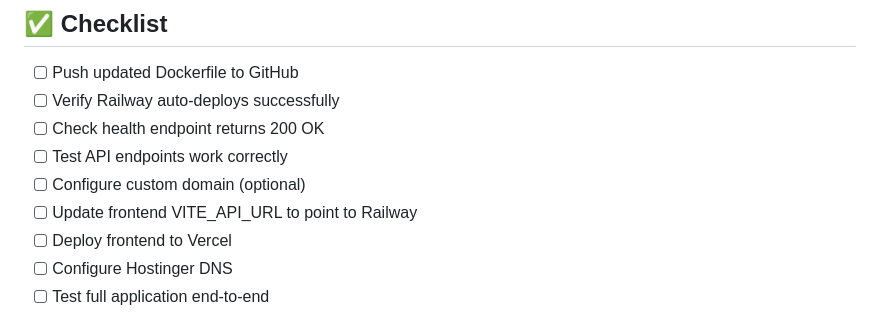
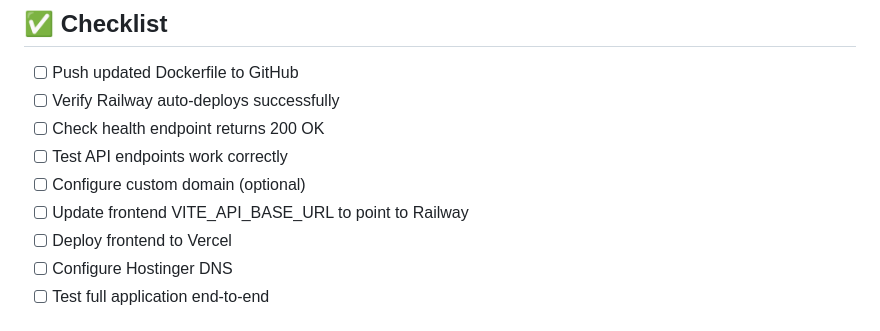
Before and after one commit to suyash-mankar/PMIP-BE, a Markdown page: RAILWAY_DEPLOYMENT.md, the part around the change. Rendered like a GitHub page.

```diff
--- a/RAILWAY_DEPLOYMENT.md
+++ b/RAILWAY_DEPLOYMENT.md
@@ -158,7 +158,7 @@ To use `api.pminterviewpractice.com`:
 - [ ] Check health endpoint returns 200 OK
 - [ ] Test API endpoints work correctly
 - [ ] Configure custom domain (optional)
-- [ ] Update frontend VITE_API_URL to point to Railway
+- [ ] Update frontend VITE_API_BASE_URL to point to Railway
 - [ ] Deploy frontend to Vercel
 - [ ] Configure Hostinger DNS
 - [ ] Test full application end-to-end
```
